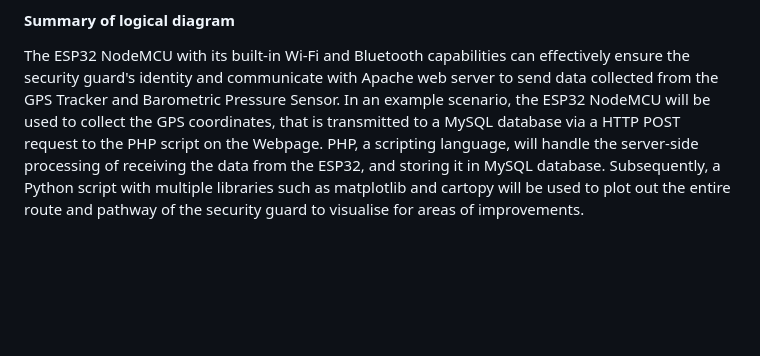
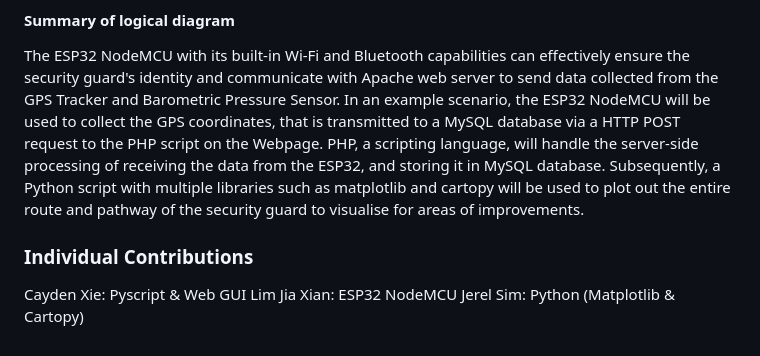
Before and after one commit to Lim-Jiaxian/SEER_GPS_Tracker, a Markdown page: README.md, the part around the change. Drawn GitHub-style; blank space fills up the shorter version.

```diff
--- a/README.md
+++ b/README.md
@@ -35,3 +35,8 @@ However, the altitude readings is subjected to change based on external factors.
 #### Summary of logical diagram
 
 The ESP32 NodeMCU with its built-in Wi-Fi and Bluetooth capabilities can effectively ensure the security guard's identity and communicate with Apache web server to send data collected from the GPS Tracker and Barometric Pressure Sensor. In an example scenario, the ESP32 NodeMCU will be used to collect the GPS coordinates, that is transmitted to a MySQL database via a HTTP POST request to the PHP script on the Webpage. PHP, a scripting language, will handle the server-side processing of receiving the data from the ESP32, and storing it in MySQL database. Subsequently, a Python script with multiple libraries such as matplotlib and cartopy will be used to plot out the entire route and pathway of the security guard to visualise for areas of improvements.
+
+### Individual Contributions
+Cayden Xie: Pyscript & Web GUI
+Lim Jia Xian: ESP32 NodeMCU
+Jerel Sim: Python (Matplotlib & Cartopy)
```
